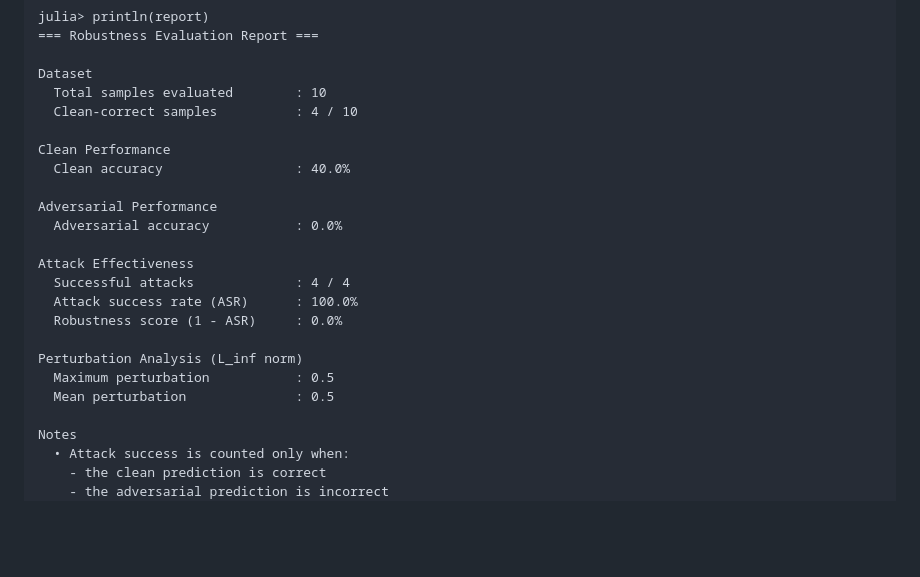
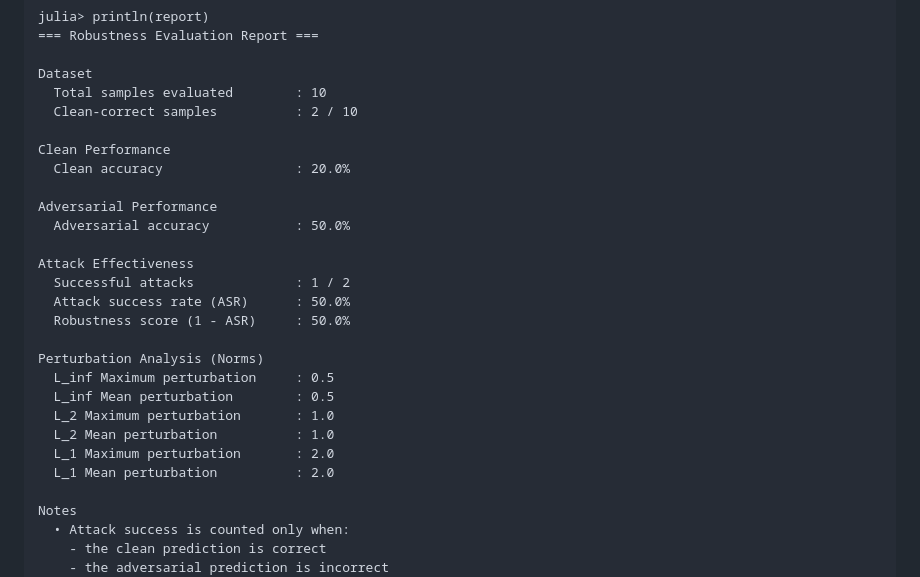
Before and after one commit to shnaky/AdversarialAttacks.jl, a Markdown page: README.md, the part around the change. Drawn GitHub-style; blank space fills up the shorter version.

Commit message:
updated README report

```diff
--- a/README.md
+++ b/README.md
@@ -111,22 +111,26 @@ julia> println(report)
 
 Dataset
   Total samples evaluated        : 10
-  Clean-correct samples          : 4 / 10
+  Clean-correct samples          : 2 / 10
 
 Clean Performance
-  Clean accuracy                 : 40.0%
+  Clean accuracy                 : 20.0%
 
 Adversarial Performance
-  Adversarial accuracy           : 0.0%
+  Adversarial accuracy           : 50.0%
 
 Attack Effectiveness
-  Successful attacks             : 4 / 4
-  Attack success rate (ASR)      : 100.0%
-  Robustness score (1 - ASR)     : 0.0%
+  Successful attacks             : 1 / 2
+  Attack success rate (ASR)      : 50.0%
+  Robustness score (1 - ASR)     : 50.0%
 
-Perturbation Analysis (L_inf norm)
-  Maximum perturbation           : 0.5
-  Mean perturbation              : 0.5
+Perturbation Analysis (Norms)
+  L_inf Maximum perturbation     : 0.5
+  L_inf Mean perturbation        : 0.5
+  L_2 Maximum perturbation       : 1.0
+  L_2 Mean perturbation          : 1.0
+  L_1 Maximum perturbation       : 2.0
+  L_1 Mean perturbation          : 2.0
 
 Notes
   • Attack success is counted only when:
```
